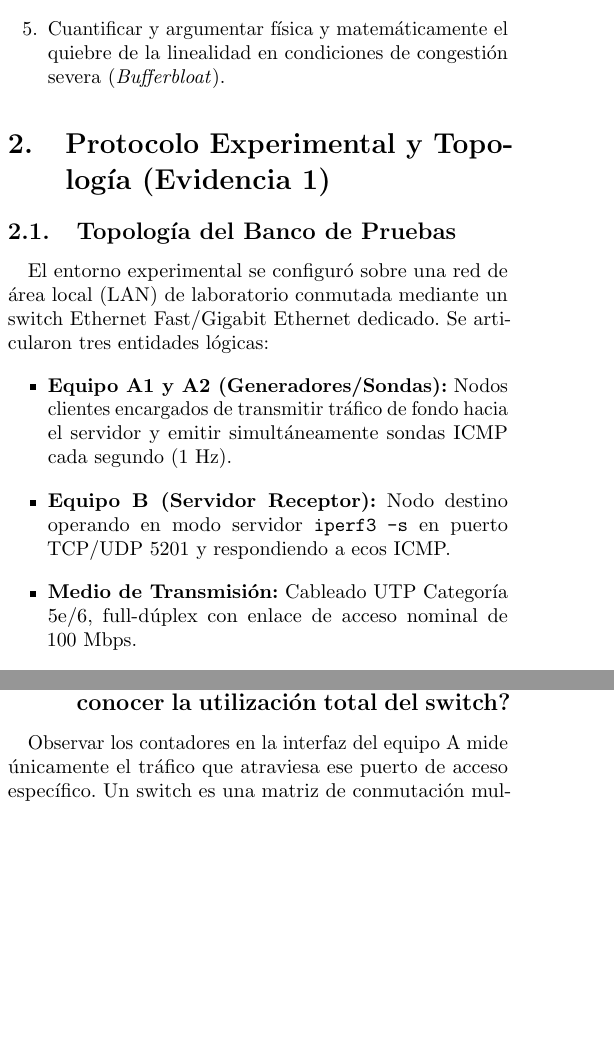
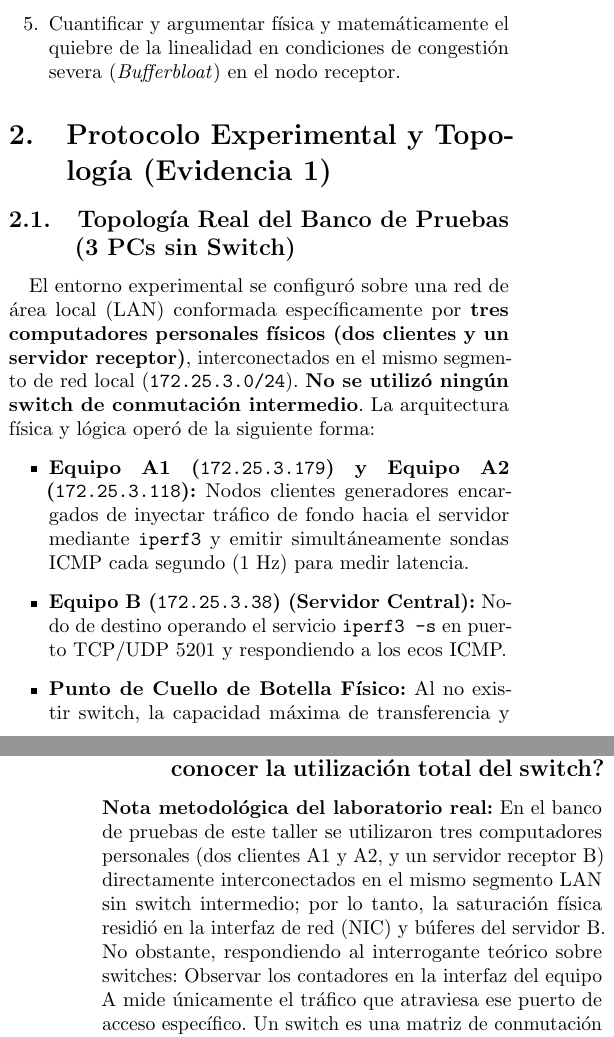
Before and after one commit to BryanOrzcor2/Taller-5, a LaTeX paper (informe/informe_taller5.tex): two parts of the columns of pages 1 and 4 of 5 before the commit and two parts of the columns of pages 1 and 5 of 6 after it, joined at a grey line, cut so that both start at the same text, the shorter picture padded with empty space. Compiled offline with pdfLaTeX.

Commit message:
Refinar informe y scripts con la topologia real: 3 PCs sin switch y cuello de botella en receptor B

```diff
--- a/informe/informe_taller5.tex
+++ b/informe/informe_taller5.tex
@@ -55,17 +55,17 @@ El propósito de este trabajo es:
     \item Estructurar y auditar un conjunto de datos agregado en ventanas temporales uniformes (\texttt{ventanas.csv}) según la especificación del taller.
     \item Explorar estadísticamente las distribuciones de RTT, tasa efectiva y pérdida de paquetes.
     \item Ajustar y validar un modelo de regresión lineal para predecir RTT en función de la tasa de transmisión (TX), contrastándolo con una línea base constante.
-    \item Cuantificar y argumentar física y matemáticamente el quiebre de la linealidad en condiciones de congestión severa (\textit{Bufferbloat}).
+    \item Cuantificar y argumentar física y matemáticamente el quiebre de la linealidad en condiciones de congestión severa (\textit{Bufferbloat}) en el nodo receptor.
 \end{enumerate}
 
 \section{Protocolo Experimental y Topología (Evidencia 1)}
 
-\subsection{Topología del Banco de Pruebas}
-El entorno experimental se configuró sobre una red de área local (LAN) de laboratorio conmutada mediante un switch Ethernet Fast/Gigabit Ethernet dedicado. Se articularon tres entidades lógicas:
+\subsection{Topología Real del Banco de Pruebas (3 PCs sin Switch)}
+El entorno experimental se configuró sobre una red de área local (LAN) conformada específicamente por \textbf{tres computadores personales físicos (dos clientes y un servidor receptor)}, interconectados en el mismo segmento de red local (\texttt{172.25.3.0/24}). \textbf{No se utilizó ningún switch de conmutación intermedio}. La arquitectura física y lógica operó de la siguiente forma:
 \begin{itemize}
-    \item \textbf{Equipo A1 y A2 (Generadores/Sondas):} Nodos clientes encargados de transmitir tráfico de fondo hacia el servidor y emitir simultáneamente sondas ICMP cada segundo ($1\text{ Hz}$).
-    \item \textbf{Equipo B (Servidor Receptor):} Nodo destino operando en modo servidor \texttt{iperf3 -s} en puerto TCP/UDP 5201 y respondiendo a ecos ICMP.
-    \item \textbf{Medio de Transmisión:} Cableado UTP Categoría 5e/6, full-dúplex con enlace de acceso nominal de $100\text{ Mbps}$.
+    \item \textbf{Equipo A1 (\texttt{172.25.3.179}) y Equipo A2 (\texttt{172.25.3.118}):} Nodos clientes generadores encargados de inyectar tráfico de fondo hacia el servidor mediante \texttt{iperf3} y emitir simultáneamente sondas ICMP cada segundo ($1\text{ Hz}$) para medir latencia.
+    \item \textbf{Equipo B (\texttt{172.25.3.38}) (Servidor Central):} Nodo de destino operando el servicio \texttt{iperf3 -s} en puerto TCP/UDP 5201 y respondiendo a los ecos ICMP.
+    \item \textbf{Punto de Cuello de Botella Físico:} Al no existir switch, la capacidad máxima de transferencia y el almacenamiento de paquetes en espera residieron exclusivamente en la tarjeta de red (NIC), el controlador (\textit{driver}) y los búferes de recepción del socket del sistema operativo en el Servidor B.
 \end{itemize}
 
 \subsection{Control de Sesgo y Procedimiento de Captura}
@@ -257,7 +257,9 @@ donde $x_{\text{codo}} \approx 76\text{ Mbps}$ define el umbral de saturación.
 \section{Respuestas a las Preguntas de Reflexión}
 
 \subsection{Pregunta 1: ¿Por qué observar más bytes en A no necesariamente permite conocer la utilización total del switch?}
-Observar los contadores en la interfaz del equipo A mide únicamente el tráfico que atraviesa ese puerto de acceso específico. Un switch es una matriz de conmutación multipuerto (\textit{switching fabric}); si otros equipos (e.g. equipos C y D en otros puertos) transmiten tráfico simultáneo que satura la placa posterior (\textit{backplane}) o compite por el mismo búfer de salida compartida hacia el servidor B, el switch puede estar operando al 100\% de su capacidad de procesamiento global sin que el puerto A registre un volumen elevado de bytes. Además, contar bytes en A ignora tramas de broadcast, multicast de control o tráfico inter-VLAN ajeno al flujo observado.
+\noindent \textbf{Nota metodológica del laboratorio real:} En el banco de pruebas de este taller se utilizaron tres computadores personales (dos clientes A1 y A2, y un servidor receptor B) directamente interconectados en el mismo segmento LAN sin switch intermedio; por lo tanto, la saturación física residió en la interfaz de red (NIC) y búferes del servidor B.
+
+\noindent No obstante, respondiendo al interrogante teórico sobre switches: Observar los contadores en la interfaz del equipo A mide únicamente el tráfico que atraviesa ese puerto de acceso específico. Un switch es una matriz de conmutación multipuerto (\textit{switching fabric}); si otros equipos (e.g. equipos C y D en otros puertos) transmiten tráfico simultáneo que satura la placa posterior (\textit{backplane}) o compite por el mismo búfer de salida compartida hacia el servidor B, el switch puede estar operando al 100\% de su capacidad de procesamiento global sin que el puerto A registre un volumen elevado de bytes. Además, contar bytes en A ignora tramas de broadcast, multicast de control o tráfico inter-VLAN ajeno al flujo observado.
 
 \subsection{Pregunta 2: ¿Qué diferencia hay entre RTT medido con ping, latencia unidireccional y tiempo de respuesta de una aplicación?}
 \begin{itemize}
```
Also changed, not shown: README.md, informe/informe_taller5.tex (14 more changed lines), 1 other file.
